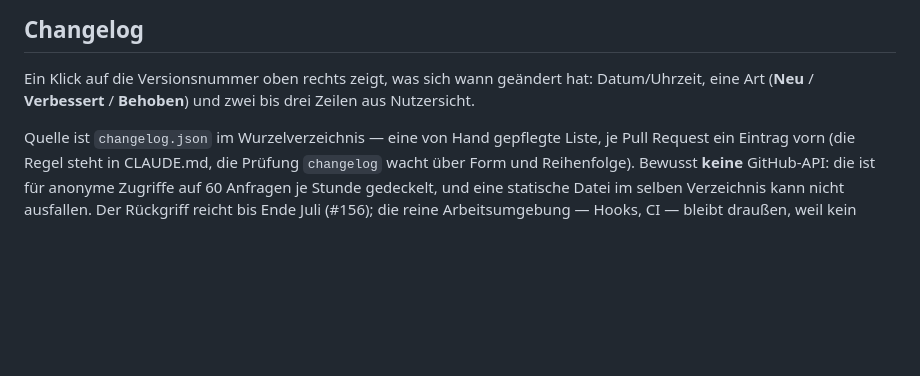
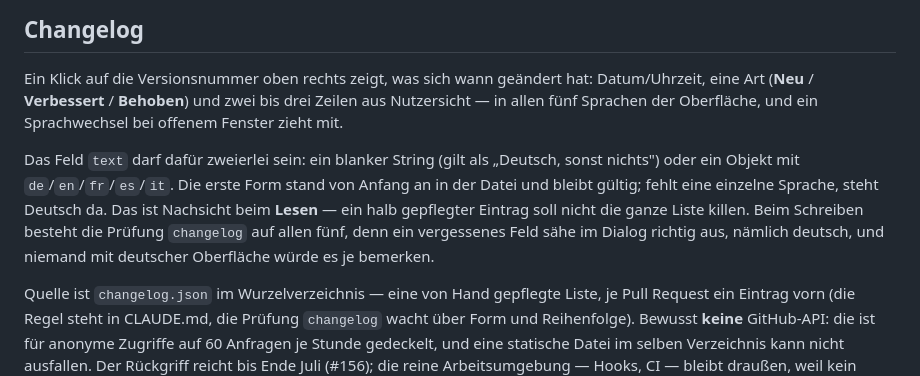
Before and after one commit to imm0r/MTGTC-Archive, a Markdown page: README.md, the part around the change. Drawn GitHub-style; blank space fills up the shorter version.

Commit message:
README: das Changelog steht in allen fünf Sprachen
Der Abschnitt beschrieb einen einzelnen Text je Eintrag. Dazu, was `text` jetzt
sein darf, und wo die Nachsicht beim Lesen endet und die Pflicht beim Schreiben
anfängt.

Co-Authored-By: Claude Opus 5 <noreply@anthropic.com>
Claude-Session: https://claude.ai/code/session_01WEhKQ6RF4oMfrdZesgapcy

```diff
--- a/README.md
+++ b/README.md
@@ -2883,7 +2883,17 @@ erzeugen würden.
 
 Ein Klick auf die Versionsnummer oben rechts zeigt, was sich wann geändert hat:
 Datum/Uhrzeit, eine Art (**Neu** / **Verbessert** / **Behoben**) und zwei bis
-drei Zeilen aus Nutzersicht.
+drei Zeilen aus Nutzersicht — in allen fünf Sprachen der Oberfläche, und ein
+Sprachwechsel bei offenem Fenster zieht mit.
+
+Das Feld `text` darf dafür zweierlei sein: ein blanker String (gilt als
+„Deutsch, sonst nichts") oder ein Objekt mit `de`/`en`/`fr`/`es`/`it`. Die
+erste Form stand von Anfang an in der Datei und bleibt gültig; fehlt eine
+einzelne Sprache, steht Deutsch da. Das ist Nachsicht beim **Lesen** — ein
+halb gepflegter Eintrag soll nicht die ganze Liste killen. Beim Schreiben
+besteht die Prüfung `changelog` auf allen fünf, denn ein vergessenes Feld sähe
+im Dialog richtig aus, nämlich deutsch, und niemand mit deutscher Oberfläche
+würde es je bemerken.
 
 Quelle ist `changelog.json` im Wurzelverzeichnis — eine von Hand gepflegte
 Liste, je Pull Request ein Eintrag vorn (die Regel steht in CLAUDE.md, die
```
